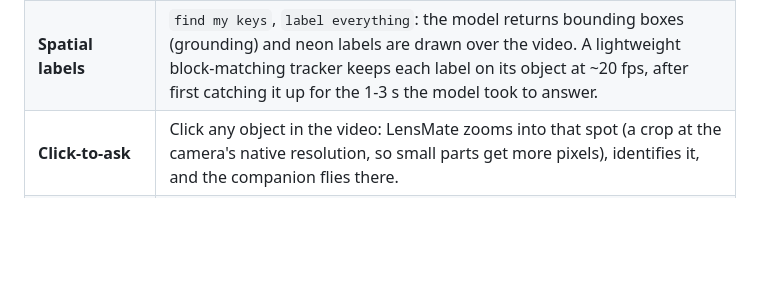
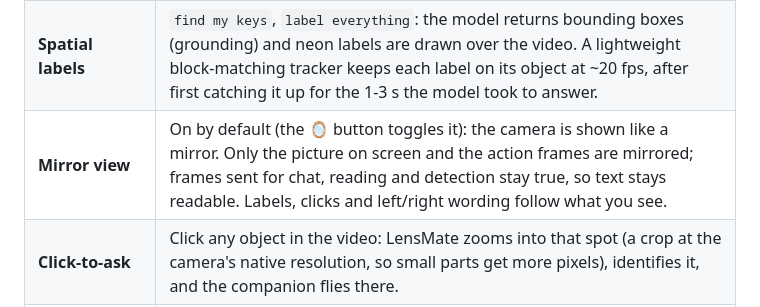
Before and after one commit to vashistavarma/lensmate, a Markdown page: README.md, the part around the change. Rendered like a GitHub page; blank space fills up the shorter version.

Commit message:
README: document the mirror view
Co-Authored-By: Claude Sonnet 5.5 <noreply@anthropic.com>

```diff
--- a/README.md
+++ b/README.md
@@ -14,6 +14,7 @@ No headset, no cloud API, no API bill: the vision-language model runs locally th
 |---|---|
 | **See and chat** | Every question carries the current camera frame to a local vision-language model (Qwen2.5-VL 7B). Replies stream in token by token and are spoken sentence by sentence. Modes: 💬 Chat, 🎓 Explain, 👁 Describe, 📖 Read / translate. |
 | **Spatial labels** | `find my keys`, `label everything`: the model returns bounding boxes (grounding) and neon labels are drawn over the video. A lightweight block-matching tracker keeps each label on its object at ~20 fps, after first catching it up for the 1-3 s the model took to answer. |
+| **Mirror view** | On by default (the 🪞 button toggles it): the camera is shown like a mirror. Only the picture on screen and the action frames are mirrored; frames sent for chat, reading and detection stay true, so text stays readable. Labels, clicks and left/right wording follow what you see. |
 | **Click-to-ask** | Click any object in the video: LensMate zooms into that spot (a crop at the camera's native resolution, so small parts get more pixels), identifies it, and the companion flies there. |
 | **Actions and recording** | Ask *"what am I doing?"* (last ~4 s from an in-browser rolling buffer) or say *"record for 5 seconds"* (records, keeps a downloadable `.webm`, then describes what happened). Motion is **measured in code**; the model gets 2-3 key frames plus that measurement. |
 | **Teach it** | Hold an object up and say *"this is an L298N motor driver"* (or *"remember this as …"*): it stores your words **and a photo**. Later, each taught photo is verified against the live view with a separate yes/no vision query, so it recognises the object on sight without false matches. A 🧠 panel shows and deletes what it knows. Up to 8 photos are stored and 3 are checked per question (~1.3 s each). |
```
